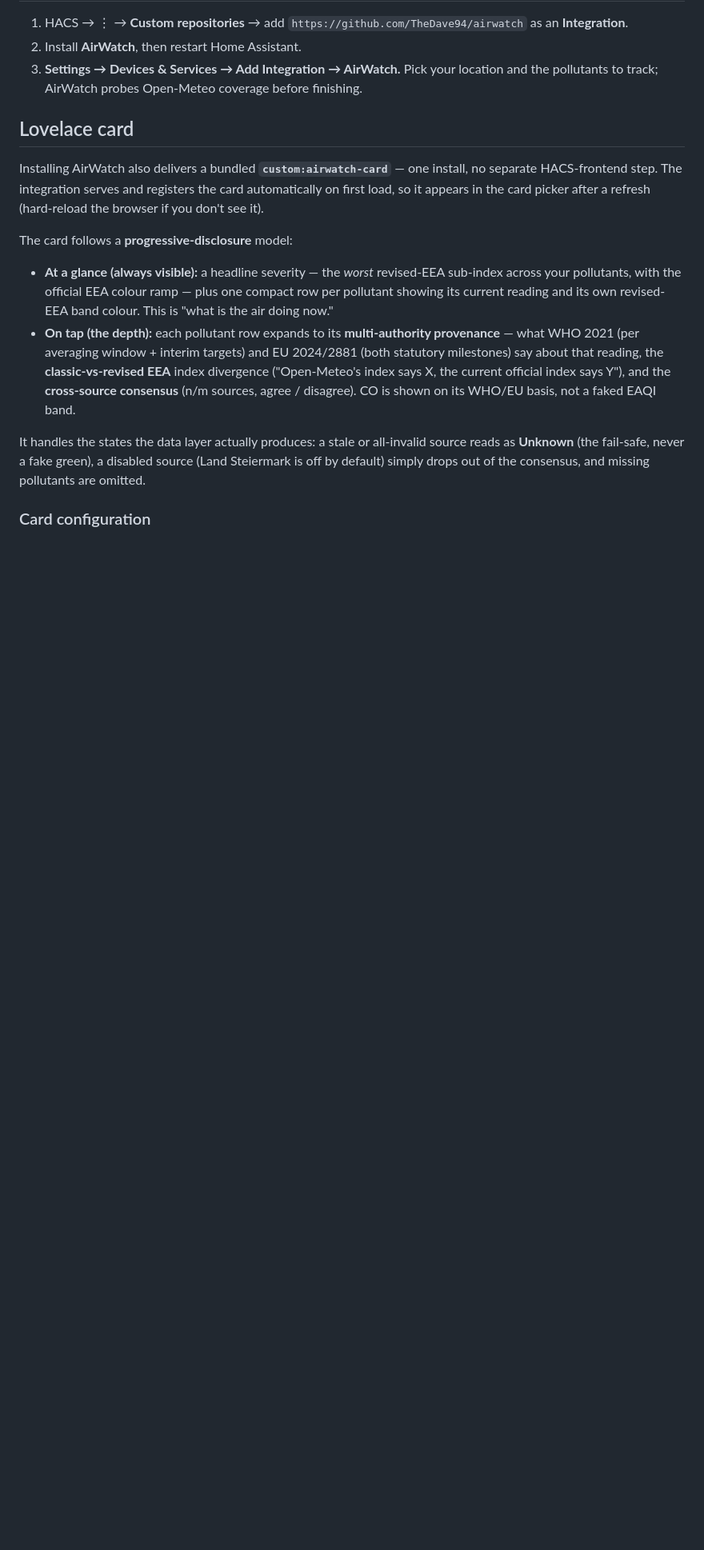
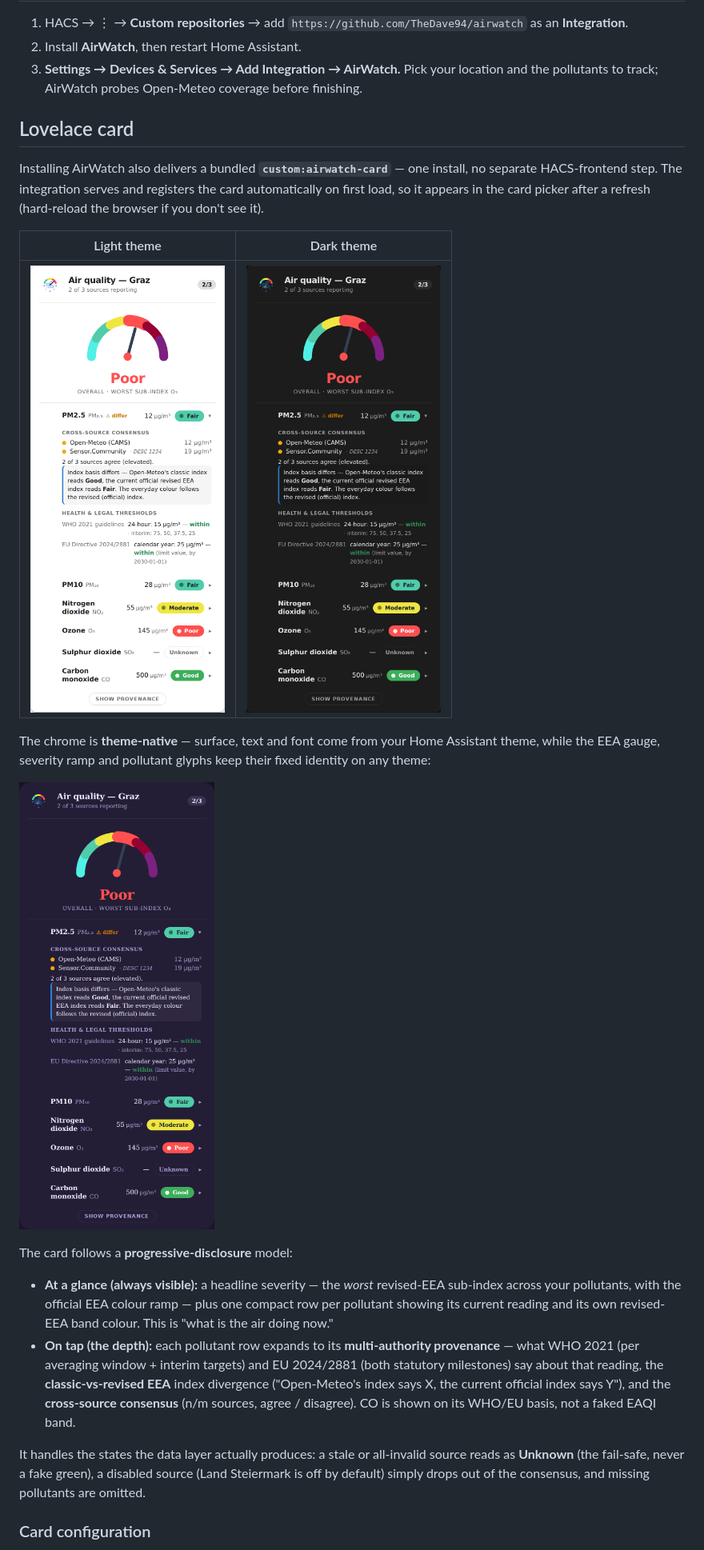
Before and after one commit to TheDave94/airwatch, a Markdown page: README.md, the part around one of its changes. Shown at 80% size. Rendered like a GitHub page; pictures changed too: brand/assets/screenshots/card-custom-theme.png (added), brand/assets/screenshots/card-dark.png (added), brand/assets/screenshots/card-light.png (added); blank space fills up the shorter version.

```diff
--- a/README.md
+++ b/README.md
@@ -122,6 +123,16 @@ install, no separate HACS-frontend step. The integration serves and registers th
 card automatically on first load, so it appears in the card picker after a refresh
 (hard-reload the browser if you don't see it).
 
+| Light theme | Dark theme |
+|---|---|
+| ![AirWatch card, light theme](brand/assets/screenshots/card-light.png) | ![AirWatch card, dark theme](brand/assets/screenshots/card-dark.png) |
+
+The chrome is **theme-native** — surface, text and font come from your Home
+Assistant theme, while the EEA gauge, severity ramp and pollutant glyphs keep their
+fixed identity on any theme:
+
+![AirWatch card on a custom theme](brand/assets/screenshots/card-custom-theme.png)
+
 The card follows a **progressive-disclosure** model:
 
 - **At a glance (always visible):** a headline severity — the *worst* revised-EEA
```
Also changed, not shown: other parts of README.md (+8 -6 lines).
